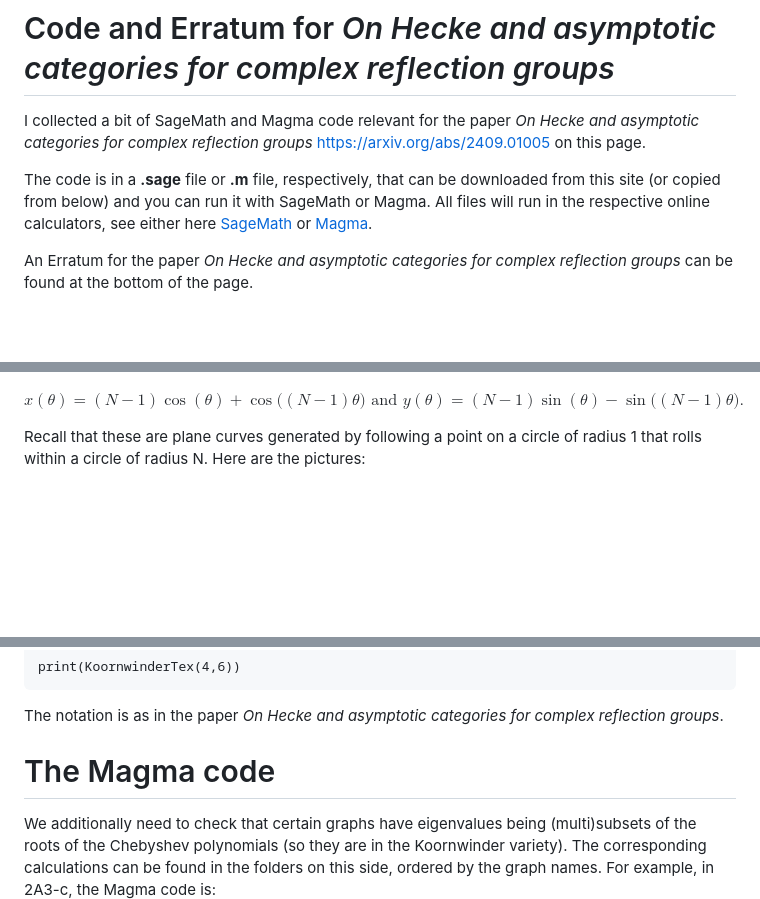
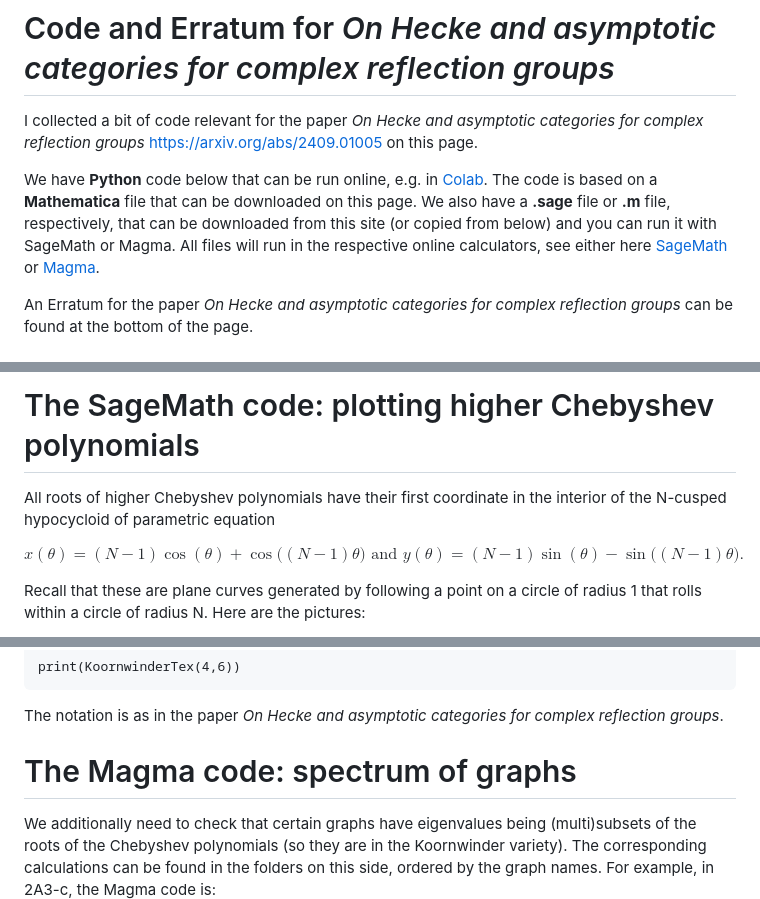
Before and after one commit to dtubbenhauer/nhedral, a Markdown page: README.md, 3 parts joined by grey strips. GitHub-like rendering; blank space fills up the shorter version.

```diff
--- a/README.md
+++ b/README.md
@@ -1,9 +1,10 @@
 # Code and Erratum for *On Hecke and asymptotic categories for complex reflection groups*
 
-I collected a bit of SageMath and Magma code relevant for the paper *On Hecke and asymptotic categories for complex reflection groups*
+I collected a bit of code relevant for the paper *On Hecke and asymptotic categories for complex reflection groups*
 <a href="https://arxiv.org/abs/2409.01005">https://arxiv.org/abs/2409.01005</a> on this page.
 
-The code is in a **.sage** file or **.m** file, respectively, that can be downloaded from this site (or copied from below) and you can run it with SageMath or Magma.
+We have **Python** code below that can be run online, e.g. in <a href="https://colab.research.google.com/">Colab</a>. The code is based on a **Mathematica** file that can be downloaded on this page.
+We also have a **.sage** file or **.m** file, respectively, that can be downloaded from this site (or copied from below) and you can run it with SageMath or Magma.
 All files will run in the respective online calculators, see either here <a href="https://sagecell.sagemath.org/">SageMath</a> or
 <a href="http://magma.maths.usyd.edu.au/calc/">Magma</a>.
 
@@ -38,3 +113,6 @@ All roots of Koornwinder polynomials have their first coordinate in the interior
+# The SageMath code: plotting higher Chebyshev polynomials
+
+All roots of higher Chebyshev polynomials have their first coordinate in the interior of the N-cusped hypocycloid of parametric equation
 
 $$x(\theta)=(N-1)\cos(\theta)+\cos\big((N-1)\theta\big)\text{ and }y(\theta)=(N-1)\sin(\theta)-\sin\big((N-1)\theta\big).$$
 
@@ -119,7 +197,7 @@ print(KoornwinderTex(4,6))
 
 The notation is as in the paper *On Hecke and asymptotic categories for complex reflection groups*.
 
-# The Magma code
+# The Magma code: spectrum of graphs
 
 We additionally need to check that certain graphs have eigenvalues being (multi)subsets of the roots of the Chebyshev polynomials (so they are in the Koornwinder variety). The
 corresponding calculations can be found in the folders on this side, ordered by the graph names. For example, in 2A3-c, the Magma code is:
```
Also changed, not shown: other parts of README.md (+78 -4 lines).
